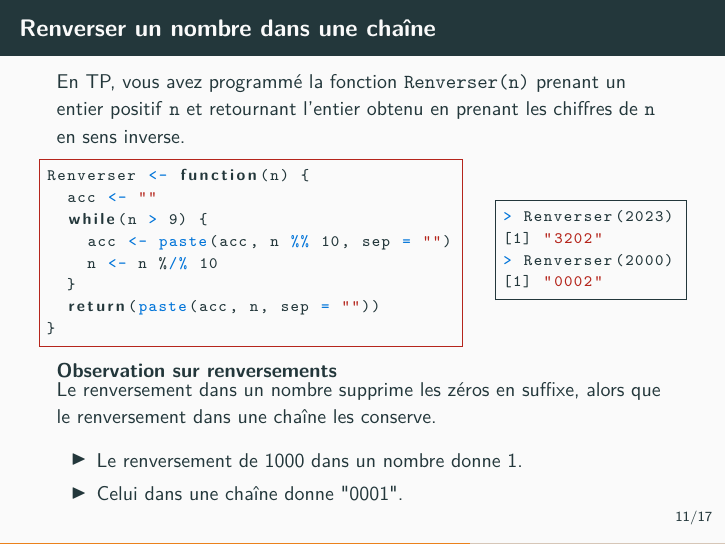
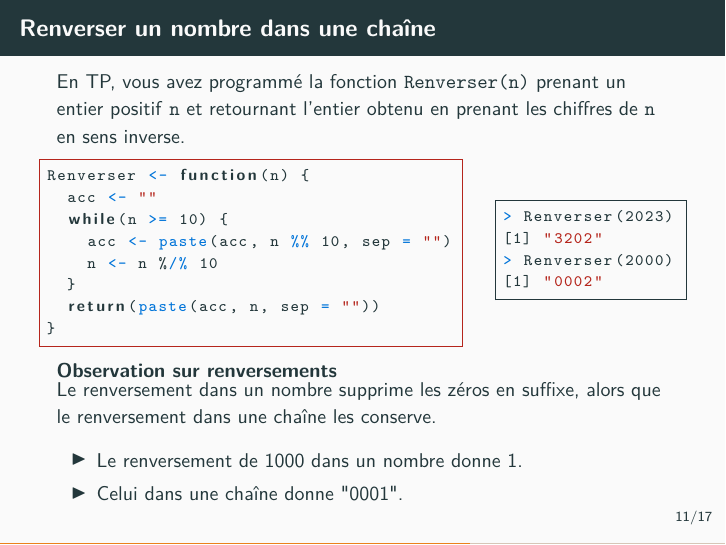
Before and after one commit to arnaud-m/algo-prog-R, LaTeX slides (latex/09-chaines/09-chaines.tex): page 12 of 20. Compiled offline with pdfLaTeX.

Commit message:
minor fixes and changes

```diff
--- a/latex/09-chaines/09-chaines.tex
+++ b/latex/09-chaines/09-chaines.tex
@@ -277,7 +277,7 @@ acc <- paste(res, acc) ## accumulation préfixe
   \begin{lstlisting}[style=edblock]
 Renverser <- function(n) {
   acc <- ""
-  while(n > 9) {
+  while(n >= 10) {
     acc <- paste(acc, n %% 10, sep = "")
     n <- n %/% 10
   }
```
Also changed, not shown: latex/09-chaines/09-chaines.pdf, 2 other files.
